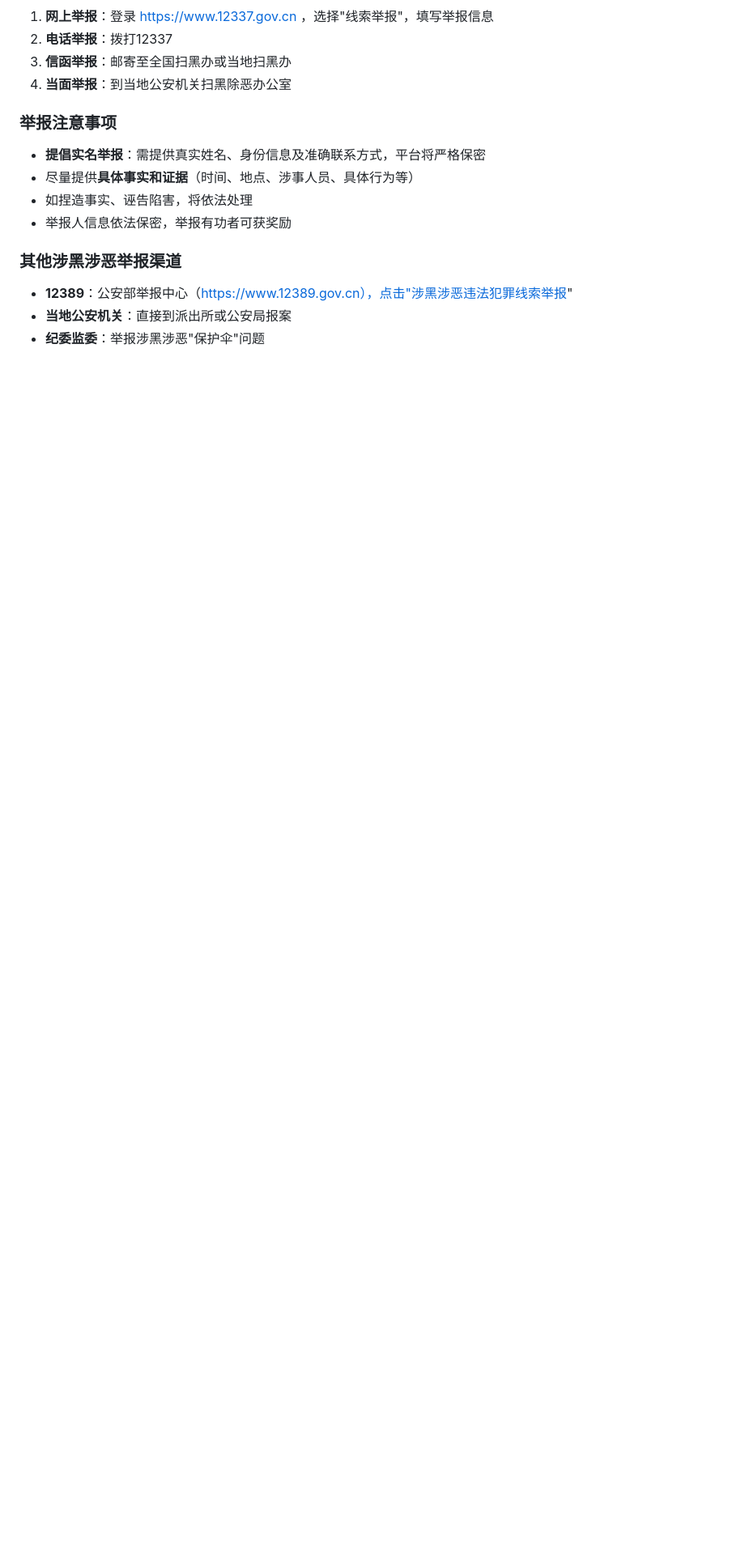
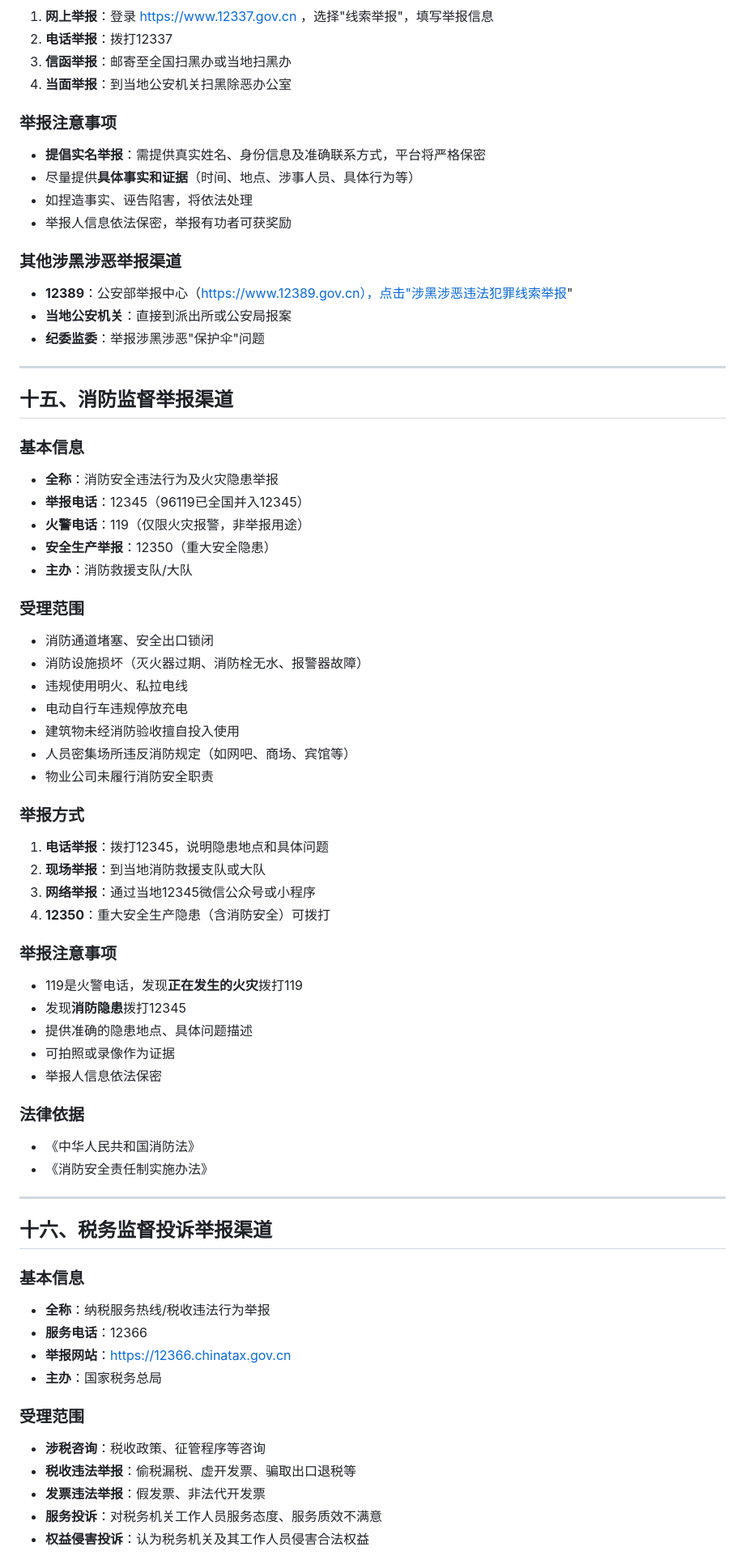
Before and after one commit to KingDevatil/LegalAid-skill, a Markdown page: knowledge/channels.md, the part around one of its changes. Shown at 81% size. Drawn GitHub-style; blank space fills up the shorter version.

Commit message:
feat: 新增消防监督(12345/12350)和税务监督(12366)投诉举报渠道

```diff
--- a/knowledge/channels.md
+++ b/knowledge/channels.md
@@ -472,3 +472,58 @@
 - **12389**：公安部举报中心（https://www.12389.gov.cn），点击"涉黑涉恶违法犯罪线索举报"
 - **当地公安机关**：直接到派出所或公安局报案
 - **纪委监委**：举报涉黑涉恶"保护伞"问题
+
+---
+
+## 十五、消防监督举报渠道
+
+### 基本信息
+- **全称**：消防安全违法行为及火灾隐患举报
+- **举报电话**：12345（96119已全国并入12345）
+- **火警电话**：119（仅限火灾报警，非举报用途）
+- **安全生产举报**：12350（重大安全隐患）
+- **主办**：消防救援支队/大队
+
+### 受理范围
+- 消防通道堵塞、安全出口锁闭
+- 消防设施损坏（灭火器过期、消防栓无水、报警器故障）
+- 违规使用明火、私拉电线
+- 电动自行车违规停放充电
+- 建筑物未经消防验收擅自投入使用
+- 人员密集场所违反消防规定（如网吧、商场、宾馆等）
+- 物业公司未履行消防安全职责
+
+### 举报方式
+1. **电话举报**：拨打12345，说明隐患地点和具体问题
+2. **现场举报**：到当地消防救援支队或大队
+3. **网络举报**：通过当地12345微信公众号或小程序
+4. **12350**：重大安全生产隐患（含消防安全）可拨打
+
+### 举报注意事项
+- 119是火警电话，发现**正在发生的火灾**拨打119
+- 发现**消防隐患**拨打12345
+- 提供准确的隐患地点、具体问题描述
+- 可拍照或录像作为证据
+- 举报人信息依法保密
+
+### 法律依据
+- 《中华人民共和国消防法》
+- 《消防安全责任制实施办法》
+
+---
+
+## 十六、税务监督投诉举报渠道
+
+### 基本信息
+- **全称**：纳税服务热线/税收违法行为举报
+- **服务电话**：12366
+- **举报网站**：https://12366.chinatax.gov.cn
+- **主办**：国家税务总局
+
+### 受理范围
+- **涉税咨询**：税收政策、征管程序等咨询
+- **税收违法举报**：偷税漏税、虚开发票、骗取出口退税等
+- **发票违法举报**：假发票、非法代开发票
+- **服务投诉**：对税务机关工作人员服务态度、服务质效不满意
+- **权益侵害投诉**：认为税务机关及其工作人员侵害合法权益
+
```
Also changed, not shown: other parts of knowledge/channels.md (+16 -0 lines), SKILL.md (+2 -0 lines).
